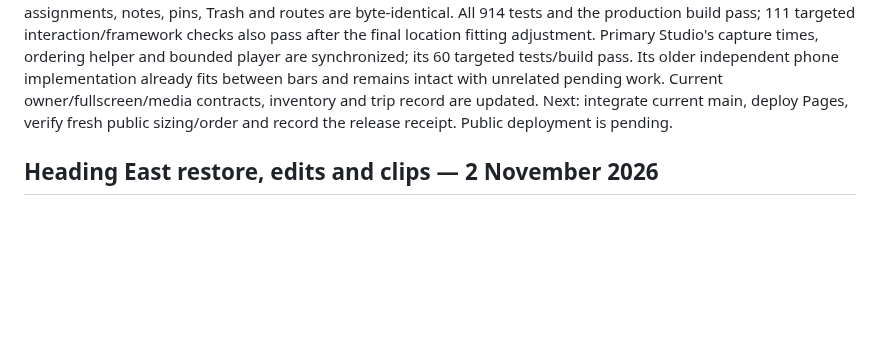
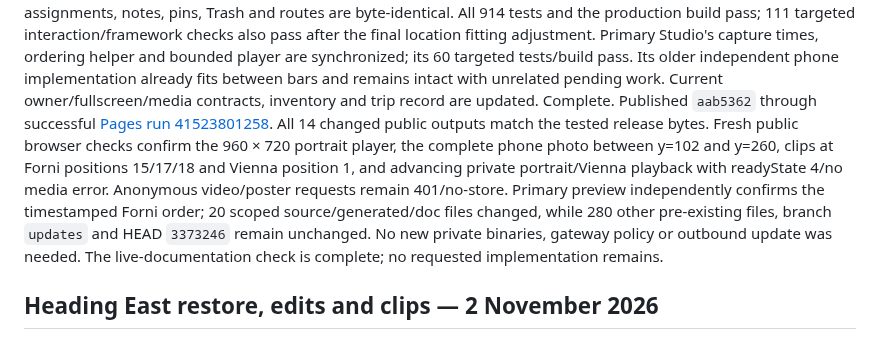
Before and after one commit to gravelcycles/travels, a Markdown page: WIP.md, the part around the change. Rendered like a GitHub page; blank space fills up the shorter version.

Commit message:
Record verified fullscreen media release [skip ci]

```diff
--- a/WIP.md
+++ b/WIP.md
@@ -27,8 +27,17 @@ capture times, ordering helper and bounded player are synchronized; its 60
 targeted tests/build pass. Its older independent phone implementation already
 fits between bars and remains intact with unrelated pending work.
 Current owner/fullscreen/media contracts, inventory and trip record are updated.
-Next: integrate current main, deploy Pages, verify fresh public sizing/order and
-record the release receipt. Public deployment is pending.
+Complete. Published `aab5362` through successful
+[Pages run 41523801258](https://github.com/gravelcycles/travels/actions/runs/41523801258).
+All 14 changed public outputs match the tested release bytes. Fresh public
+browser checks confirm the 960 × 720 portrait player, the complete phone photo
+between y=102 and y=260, clips at Forni positions 15/17/18 and Vienna position 1,
+and advancing private portrait/Vienna playback with readyState 4/no media error.
+Anonymous video/poster requests remain 401/no-store. Primary preview independently
+confirms the timestamped Forni order; 20 scoped source/generated/doc files changed,
+while 280 other pre-existing files, branch `updates` and HEAD `3373246` remain
+unchanged. No new private binaries, gateway policy or outbound update was needed.
+The live-documentation check is complete; no requested implementation remains.
 
 ## Heading East restore, edits and clips — 2 November 2026
 
```
Also changed, not shown: docs/HEADING_EAST.md (+8 -1 lines).
